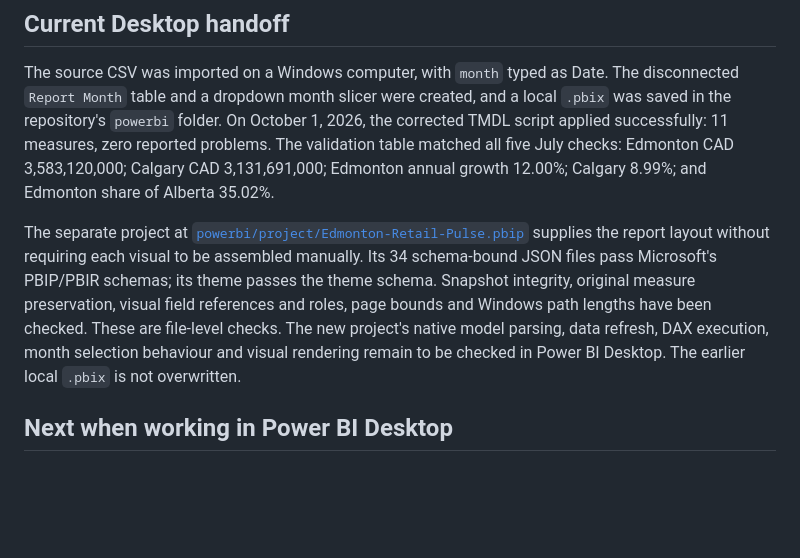
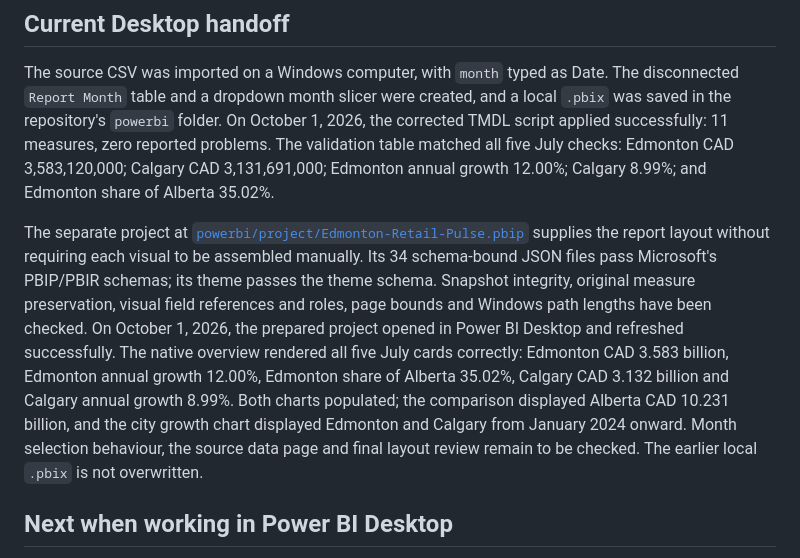
Before and after one commit to Aftab-777/edmonton-retail-analytics, a Markdown page: docs/PROJECT_STATUS.md, the part around the change. GitHub-like rendering; blank space fills up the shorter version.

Commit message:
Record successful native refresh and July dashboard validation

```diff
--- a/docs/PROJECT_STATUS.md
+++ b/docs/PROJECT_STATUS.md
@@ -13,7 +13,7 @@
 
 The source CSV was imported on a Windows computer, with `month` typed as Date. The disconnected `Report Month` table and a dropdown month slicer were created, and a local `.pbix` was saved in the repository's `powerbi` folder. On October 1, 2026, the corrected TMDL script applied successfully: 11 measures, zero reported problems. The validation table matched all five July checks: Edmonton CAD 3,583,120,000; Calgary CAD 3,131,691,000; Edmonton annual growth 12.00%; Calgary 8.99%; and Edmonton share of Alberta 35.02%.
 
-The separate project at [`powerbi/project/Edmonton-Retail-Pulse.pbip`](../powerbi/project/Edmonton-Retail-Pulse.pbip) supplies the report layout without requiring each visual to be assembled manually. Its 34 schema-bound JSON files pass Microsoft's PBIP/PBIR schemas; its theme passes the theme schema. Snapshot integrity, original measure preservation, visual field references and roles, page bounds and Windows path lengths have been checked. These are file-level checks. The new project's native model parsing, data refresh, DAX execution, month selection behaviour and visual rendering remain to be checked in Power BI Desktop. The earlier local `.pbix` is not overwritten.
+The separate project at [`powerbi/project/Edmonton-Retail-Pulse.pbip`](../powerbi/project/Edmonton-Retail-Pulse.pbip) supplies the report layout without requiring each visual to be assembled manually. Its 34 schema-bound JSON files pass Microsoft's PBIP/PBIR schemas; its theme passes the theme schema. Snapshot integrity, original measure preservation, visual field references and roles, page bounds and Windows path lengths have been checked. On October 1, 2026, the prepared project opened in Power BI Desktop and refreshed successfully. The native overview rendered all five July cards correctly: Edmonton CAD 3.583 billion, Edmonton annual growth 12.00%, Edmonton share of Alberta 35.02%, Calgary CAD 3.132 billion and Calgary annual growth 8.99%. Both charts populated; the comparison displayed Alberta CAD 10.231 billion, and the city growth chart displayed Edmonton and Calgary from January 2024 onward. Month selection behaviour, the source data page and final layout review remain to be checked. The earlier local `.pbix` is not overwritten.
 
 ## Next when working in Power BI Desktop
 
```
